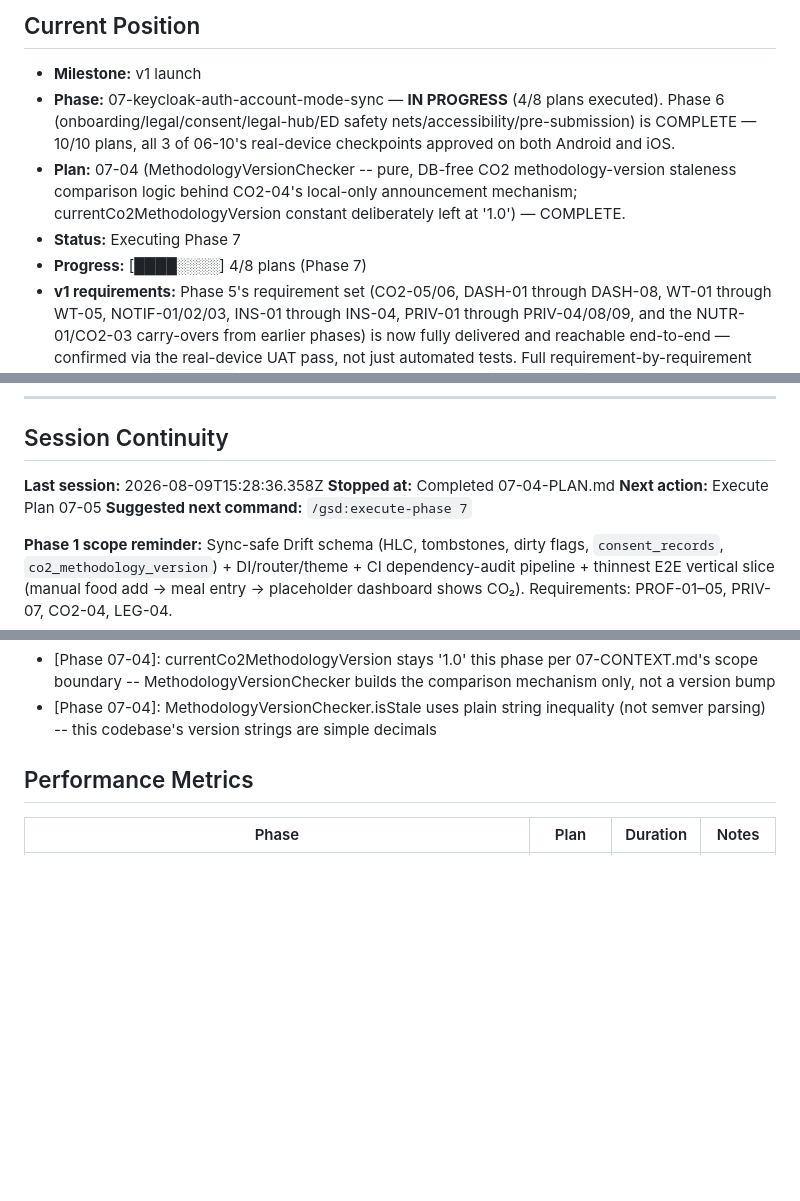
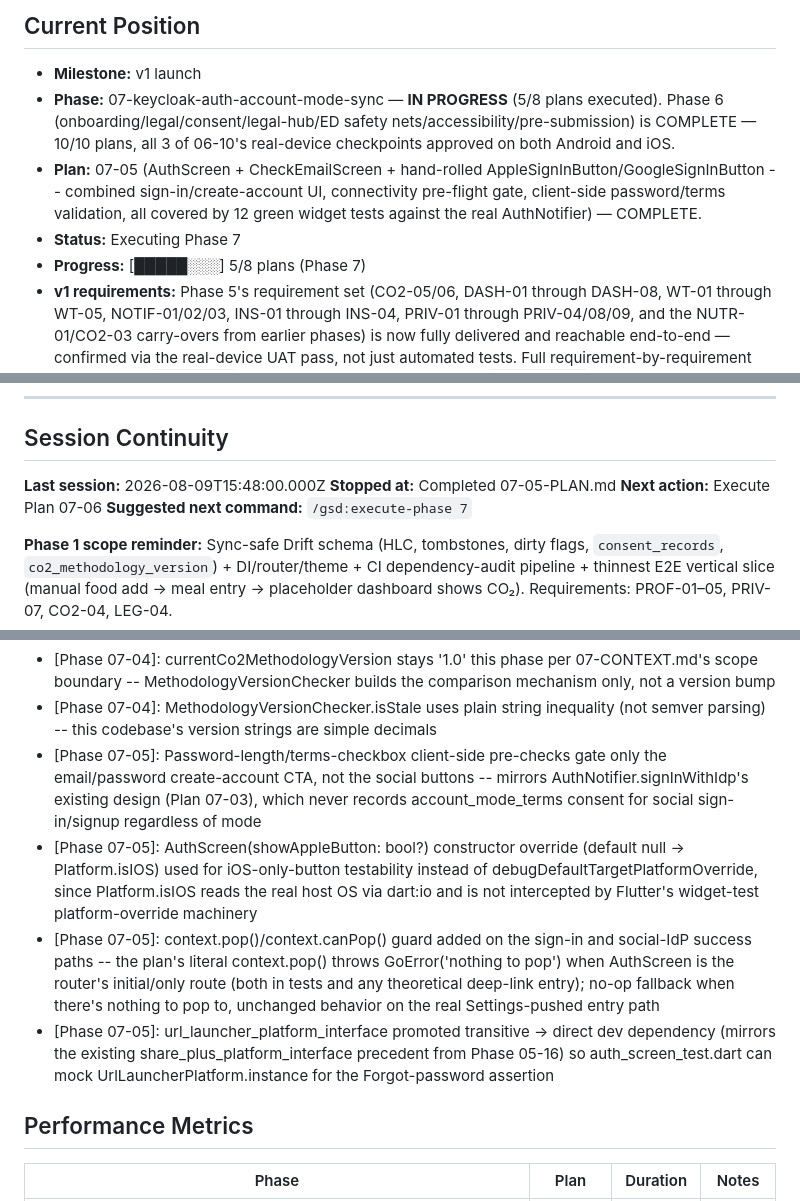
Before and after one commit to ReduceCO2Now-com/co2-diet-app, a Markdown page: .planning/STATE.md, 3 parts joined by grey strips. Drawn GitHub-style; blank space fills up the shorter version.

Commit message:
docs(07-05): complete Auth UI screens plan

````diff
--- a/.planning/STATE.md
+++ b/.planning/STATE.md
@@ -35,10 +35,10 @@ See: `.planning/PROJECT.md` (updated 2026-07-16)
 ## Current Position
 
 - **Milestone:** v1 launch
-- **Phase:** 07-keycloak-auth-account-mode-sync — **IN PROGRESS** (4/8 plans executed). Phase 6 (onboarding/legal/consent/legal-hub/ED safety nets/accessibility/pre-submission) is COMPLETE — 10/10 plans, all 3 of 06-10's real-device checkpoints approved on both Android and iOS.
-- **Plan:** 07-04 (MethodologyVersionChecker -- pure, DB-free CO2 methodology-version staleness comparison logic behind CO2-04's local-only announcement mechanism; currentCo2MethodologyVersion constant deliberately left at '1.0') — COMPLETE.
+- **Phase:** 07-keycloak-auth-account-mode-sync — **IN PROGRESS** (5/8 plans executed). Phase 6 (onboarding/legal/consent/legal-hub/ED safety nets/accessibility/pre-submission) is COMPLETE — 10/10 plans, all 3 of 06-10's real-device checkpoints approved on both Android and iOS.
+- **Plan:** 07-05 (AuthScreen + CheckEmailScreen + hand-rolled AppleSignInButton/GoogleSignInButton -- combined sign-in/create-account UI, connectivity pre-flight gate, client-side password/terms validation, all covered by 12 green widget tests against the real AuthNotifier) — COMPLETE.
 - **Status:** Executing Phase 7
-- **Progress:** [████░░░░] 4/8 plans (Phase 7)
+- **Progress:** [█████░░░] 5/8 plans (Phase 7)
 - **v1 requirements:** Phase 5's requirement set (CO2-05/06, DASH-01 through DASH-08, WT-01 through WT-05, NOTIF-01/02/03, INS-01 through INS-04, PRIV-01 through PRIV-04/08/09, and the NUTR-01/CO2-03 carry-overs from earlier phases) is now fully delivered and reachable end-to-end — confirmed via the real-device UAT pass, not just automated tests. Full requirement-by-requirement detail lives in `ROADMAP.md`'s Phase 5 section and the phase's `*-SUMMARY.md` files.
 
 ```
@@ -151,9 +151,9 @@ See: `.planning/PROJECT.md` (updated 2026-07-16)
 
 ## Session Continuity
 
-**Last session:** 2026-08-09T15:28:36.358Z
-**Stopped at:** Completed 07-04-PLAN.md
-**Next action:** Execute Plan 07-05
+**Last session:** 2026-08-09T15:48:00.000Z
+**Stopped at:** Completed 07-05-PLAN.md
+**Next action:** Execute Plan 07-06
 **Suggested next command:** `/gsd:execute-phase 7`
 
 **Phase 1 scope reminder:** Sync-safe Drift schema (HLC, tombstones, dirty flags, `consent_records`, `co2_methodology_version`) + DI/router/theme + CI dependency-audit pipeline + thinnest E2E vertical slice (manual food add → meal entry → placeholder dashboard shows CO₂). Requirements: PROF-01–05, PRIV-07, CO2-04, LEG-04.
@@ -324,6 +324,10 @@ See: `.planning/PROJECT.md` (updated 2026-07-16)
 - [Phase 07-03]: logout()/deleteAccount() cache the last-seen idToken in a private in-memory-only _idToken field (never persisted) purely to satisfy endSession's idTokenHint parameter -- not part of AuthState, which only exposes email/accessToken
 - [Phase 07-04]: currentCo2MethodologyVersion stays '1.0' this phase per 07-CONTEXT.md's scope boundary -- MethodologyVersionChecker builds the comparison mechanism only, not a version bump
 - [Phase 07-04]: MethodologyVersionChecker.isStale uses plain string inequality (not semver parsing) -- this codebase's version strings are simple decimals
+- [Phase 07-05]: Password-length/terms-checkbox client-side pre-checks gate only the email/password create-account CTA, not the social buttons -- mirrors AuthNotifier.signInWithIdp's existing design (Plan 07-03), which never records account_mode_terms consent for social sign-in/signup regardless of mode
+- [Phase 07-05]: AuthScreen(showAppleButton: bool?) constructor override (default null -> Platform.isIOS) used for iOS-only-button testability instead of debugDefaultTargetPlatformOverride, since Platform.isIOS reads the real host OS via dart:io and is not intercepted by Flutter's widget-test platform-override machinery
+- [Phase 07-05]: context.pop()/context.canPop() guard added on the sign-in and social-IdP success paths -- the plan's literal context.pop() throws GoError('nothing to pop') when AuthScreen is the router's initial/only route (both in tests and any theoretical deep-link entry); no-op fallback when there's nothing to pop to, unchanged behavior on the real Settings-pushed entry path
+- [Phase 07-05]: url_launcher_platform_interface promoted transitive -> direct dev dependency (mirrors the existing share_plus_platform_interface precedent from Phase 05-16) so auth_screen_test.dart can mock UrlLauncherPlatform.instance for the Forgot-password assertion
 
 ## Performance Metrics
 
````
Also changed, not shown: other parts of .planning/STATE.md (+2 -1 lines), .planning/ROADMAP.md (+2 -2 lines), 1 other file.
